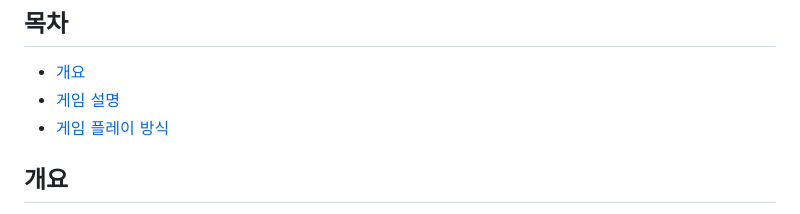
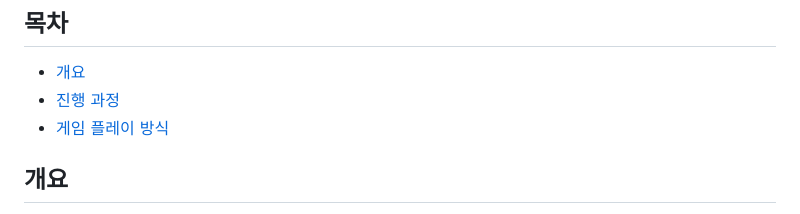
Before and after one commit to shyun96/project_mini1, a Markdown page: README.md, the part around the change. GitHub-like rendering.

```diff
--- a/README.md
+++ b/README.md
@@ -2,7 +2,7 @@
 
 ## 목차
   - [개요](#개요)
-  - [게임 설명](#게임-설명)
+  - [진행 과정](#프로젝트-진행-과정)
   - [게임 플레이 방식](#게임-플레이-방식)
 
 ## 개요
```
